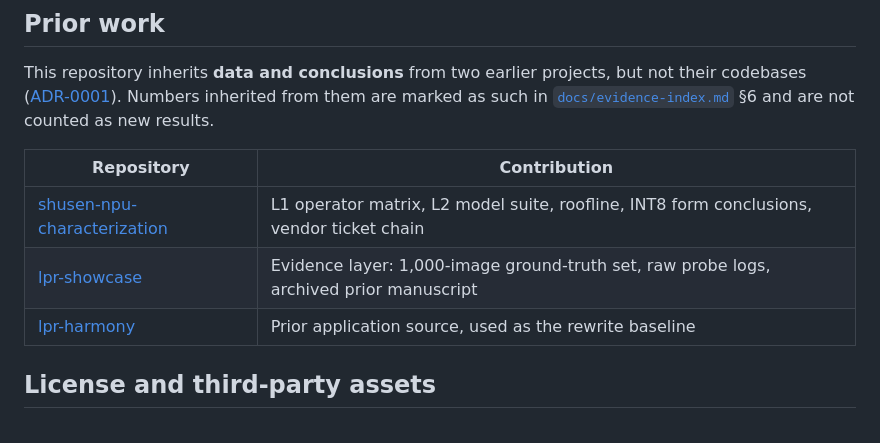
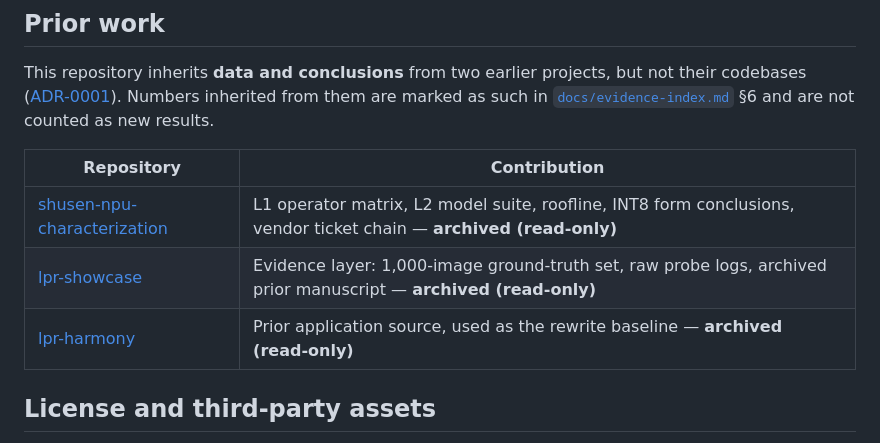
Before and after one commit to YangShusen2001/lpr-kirin8020, a Markdown page: README.md, the part around the change. Drawn GitHub-style.

```diff
--- a/README.md
+++ b/README.md
@@ -219,9 +219,9 @@ Numbers inherited from them are marked as such in
 
 | Repository | Contribution |
 |---|---|
-| [shusen-npu-characterization](https://github.com/YangShusen2001/shusen-npu-characterization) | L1 operator matrix, L2 model suite, roofline, INT8 form conclusions, vendor ticket chain |
-| [lpr-showcase](https://github.com/YangShusen2001/lpr-showcase) | Evidence layer: 1,000-image ground-truth set, raw probe logs, archived prior manuscript |
-| [lpr-harmony](https://github.com/YangShusen2001/lpr-harmony) | Prior application source, used as the rewrite baseline |
+| [shusen-npu-characterization](https://github.com/YangShusen2001/shusen-npu-characterization) | L1 operator matrix, L2 model suite, roofline, INT8 form conclusions, vendor ticket chain — **archived (read-only)** |
+| [lpr-showcase](https://github.com/YangShusen2001/lpr-showcase) | Evidence layer: 1,000-image ground-truth set, raw probe logs, archived prior manuscript — **archived (read-only)** |
+| [lpr-harmony](https://github.com/YangShusen2001/lpr-harmony) | Prior application source, used as the rewrite baseline — **archived (read-only)** |
 
 ## License and third-party assets
 
```
Also changed, not shown: README.zh-CN.md (+3 -3 lines).
